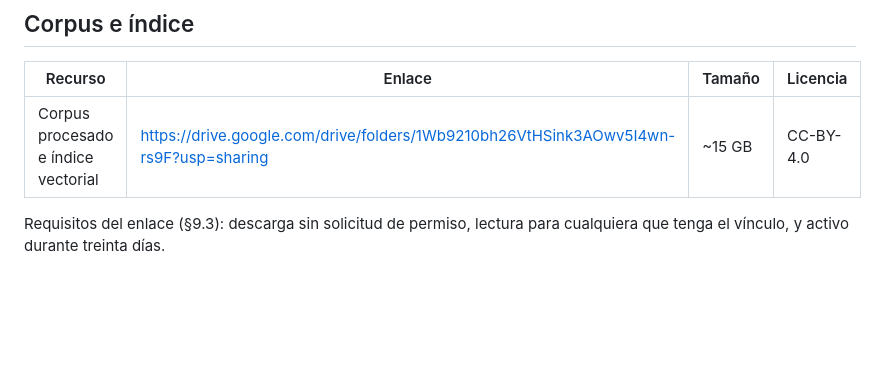
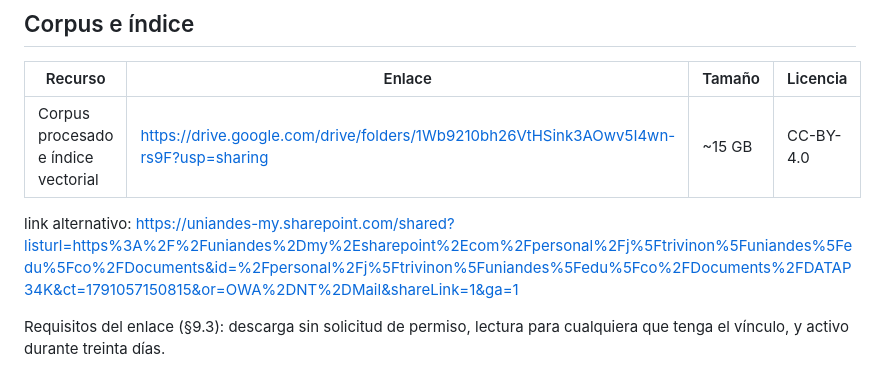
Before and after one commit to Juanesillo/ai-week-2026-cerberus-mark43, a Markdown page: README.md, the part around the change. Rendered like a GitHub page; blank space fills up the shorter version.

Commit message:
LINK ALTERNATIVO AL CORPUS Y INDEX

```diff
--- a/README.md
+++ b/README.md
@@ -47,6 +47,8 @@ python src/main.py --split test        # 992 preguntas -> submissions.jsonl
 | Recurso | Enlace | Tamaño | Licencia |
 |---|---|---|---|
 | Corpus procesado e índice vectorial | https://drive.google.com/drive/folders/1Wb9210bh26VtHSink3AOwv5I4wn-rs9F?usp=sharing | ~15 GB | CC-BY-4.0 |
+
+link alternativo: https://uniandes-my.sharepoint.com/shared?listurl=https%3A%2F%2Funiandes%2Dmy%2Esharepoint%2Ecom%2Fpersonal%2Fj%5Ftrivinon%5Funiandes%5Fedu%5Fco%2FDocuments&id=%2Fpersonal%2Fj%5Ftrivinon%5Funiandes%5Fedu%5Fco%2FDocuments%2FDATAP34K&ct=1791057150815&or=OWA%2DNT%2DMail&shareLink=1&ga=1
 
 
 Requisitos del enlace (§9.3): descarga sin solicitud de permiso, lectura para cualquiera
```
